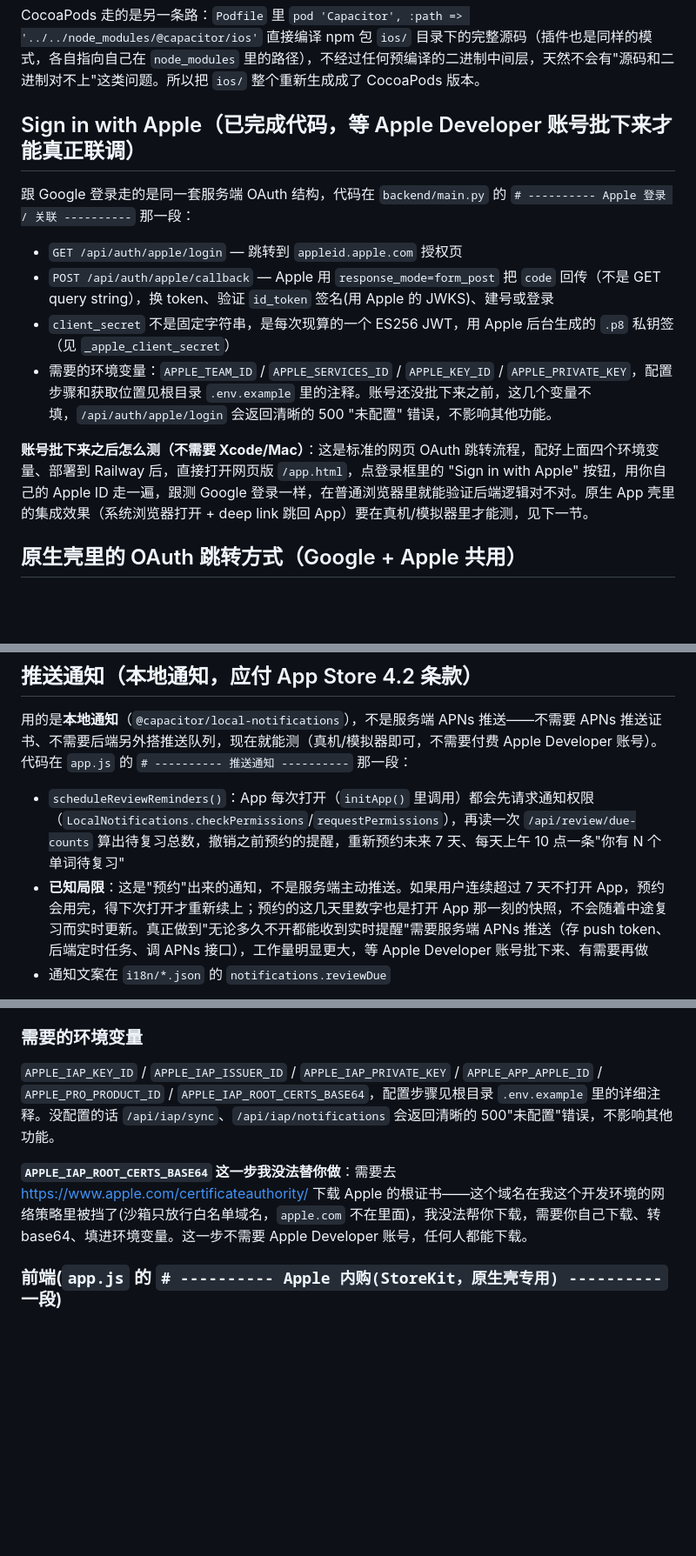
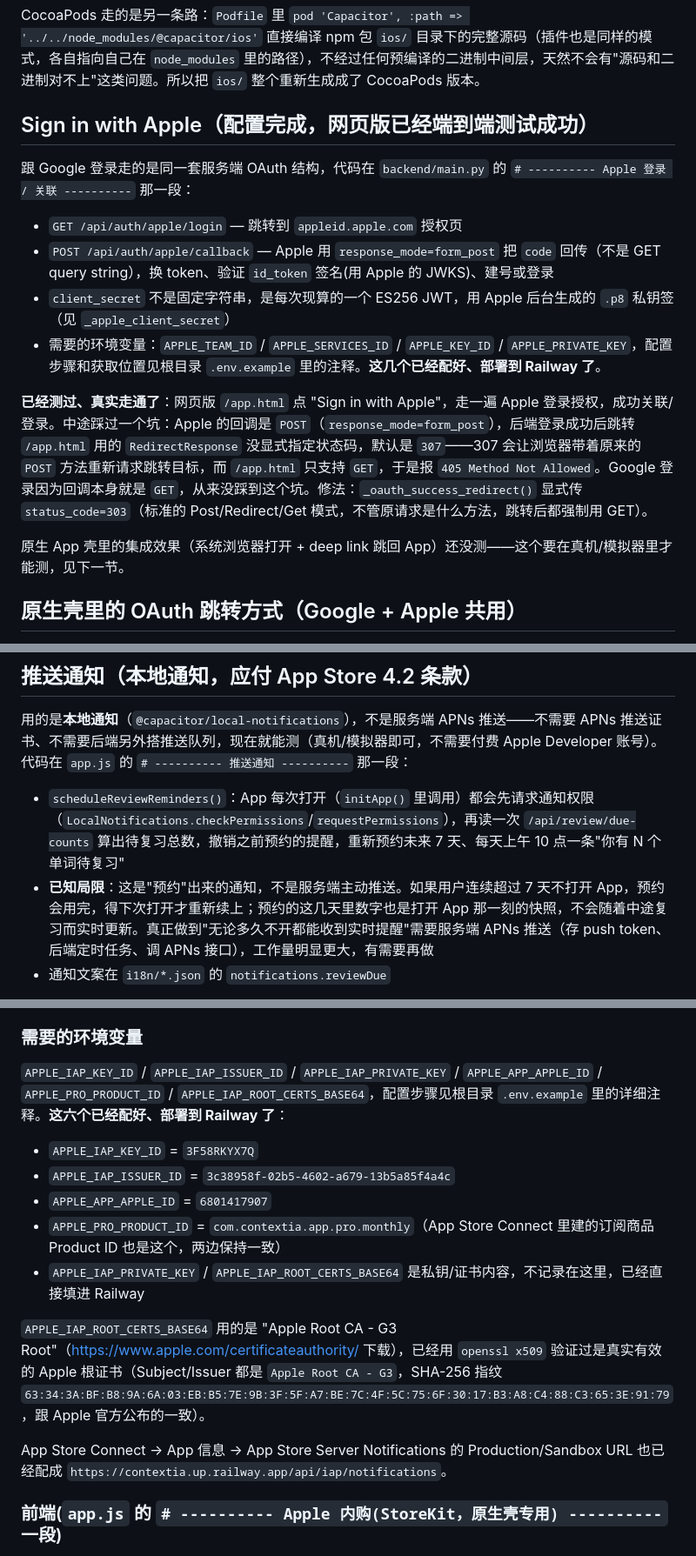
Before and after one commit to johnhuangyijun2002-cloud/english-reading-tutor, a Markdown page: mobile/README.md, 3 parts joined by grey strips. Shown at 87% size. GitHub-like rendering; blank space fills up the shorter version.

```diff
--- a/mobile/README.md
+++ b/mobile/README.md
@@ -67,16 +72,18 @@ Capacitor CLI 默认给新项目用 SPM(Swift Package Manager)集成，一开始
 
 CocoaPods 走的是另一条路：`Podfile` 里 `pod 'Capacitor', :path => '../../node_modules/@capacitor/ios'` 直接编译 npm 包 `ios/` 目录下的完整源码（插件也是同样的模式，各自指向自己在 `node_modules` 里的路径），不经过任何预编译的二进制中间层，天然不会有"源码和二进制对不上"这类问题。所以把 `ios/` 整个重新生成成了 CocoaPods 版本。
 
-## Sign in with Apple（已完成代码，等 Apple Developer 账号批下来才能真正联调）
+## Sign in with Apple（配置完成，网页版已经端到端测试成功）
 
 跟 Google 登录走的是同一套服务端 OAuth 结构，代码在 `backend/main.py` 的 `# ---------- Apple 登录 / 关联 ----------` 那一段：
 
 - `GET /api/auth/apple/login` — 跳转到 `appleid.apple.com` 授权页
 - `POST /api/auth/apple/callback` — Apple 用 `response_mode=form_post` 把 `code` 回传（不是 GET query string），换 token、验证 `id_token` 签名(用 Apple 的 JWKS)、建号或登录
 - `client_secret` 不是固定字符串，是每次现算的一个 ES256 JWT，用 Apple 后台生成的 `.p8` 私钥签（见 `_apple_client_secret`）
-- 需要的环境变量：`APPLE_TEAM_ID` / `APPLE_SERVICES_ID` / `APPLE_KEY_ID` / `APPLE_PRIVATE_KEY`，配置步骤和获取位置见根目录 `.env.example` 里的注释。账号还没批下来之前，这几个变量不填，`/api/auth/apple/login` 会返回清晰的 500 "未配置" 错误，不影响其他功能。
+- 需要的环境变量：`APPLE_TEAM_ID` / `APPLE_SERVICES_ID` / `APPLE_KEY_ID` / `APPLE_PRIVATE_KEY`，配置步骤和获取位置见根目录 `.env.example` 里的注释。**这几个已经配好、部署到 Railway 了**。
 
-**账号批下来之后怎么测（不需要 Xcode/Mac）**：这是标准的网页 OAuth 跳转流程，配好上面四个环境变量、部署到 Railway 后，直接打开网页版 `/app.html`，点登录框里的 "Sign in with Apple" 按钮，用你自己的 Apple ID 走一遍，跟测 Google 登录一样，在普通浏览器里就能验证后端逻辑对不对。原生 App 壳里的集成效果（系统浏览器打开 + deep link 跳回 App）要在真机/模拟器里才能测，见下一节。
+**已经测过、真实走通了**：网页版 `/app.html` 点 "Sign in with Apple"，走一遍 Apple 登录授权，成功关联/登录。中途踩过一个坑：Apple 的回调是 `POST`（`response_mode=form_post`），后端登录成功后跳转 `/app.html` 用的 `RedirectResponse` 没显式指定状态码，默认是 `307`——307 会让浏览器带着原来的 `POST` 方法重新请求跳转目标，而 `/app.html` 只支持 `GET`，于是报 `405 Method Not Allowed`。Google 登录因为回调本身就是 `GET`，从来没踩到这个坑。修法：`_oauth_success_redirect()` 显式传 `status_code=303`（标准的 Post/Redirect/Get 模式，不管原请求是什么方法，跳转后都强制用 GET）。
+
+原生 App 壳里的集成效果（系统浏览器打开 + deep link 跳回 App）还没测——这个要在真机/模拟器里才能测，见下一节。
 
 ## 原生壳里的 OAuth 跳转方式（Google + Apple 共用）
 
@@ -94,7 +101,7 @@ CocoaPods 走的是另一条路：`Podfile` 里 `pod 'Capacitor', :path => '../.
 用的是**本地通知**（`@capacitor/local-notifications`），不是服务端 APNs 推送——不需要 APNs 推送证书、不需要后端另外搭推送队列，现在就能测（真机/模拟器即可，不需要付费 Apple Developer 账号）。代码在 `app.js` 的 `# ---------- 推送通知 ----------` 那一段：
 
 - `scheduleReviewReminders()`：App 每次打开（`initApp()` 里调用）都会先请求通知权限（`LocalNotifications.checkPermissions`/`requestPermissions`），再读一次 `/api/review/due-counts` 算出待复习总数，撤销之前预约的提醒，重新预约未来 7 天、每天上午 10 点一条"你有 N 个单词待复习"
-- **已知局限**：这是"预约"出来的通知，不是服务端主动推送。如果用户连续超过 7 天不打开 App，预约会用完，得下次打开才重新续上；预约的这几天里数字也是打开 App 那一刻的快照，不会随着中途复习而实时更新。真正做到"无论多久不开都能收到实时提醒"需要服务端 APNs 推送（存 push token、后端定时任务、调 APNs 接口），工作量明显更大，等 Apple Developer 账号批下来、有需要再做
+- **已知局限**：这是"预约"出来的通知，不是服务端主动推送。如果用户连续超过 7 天不打开 App，预约会用完，得下次打开才重新续上；预约的这几天里数字也是打开 App 那一刻的快照，不会随着中途复习而实时更新。真正做到"无论多久不开都能收到实时提醒"需要服务端 APNs 推送（存 push token、后端定时任务、调 APNs 接口），工作量明显更大，有需要再做
 - 通知文案在 `i18n/*.json` 的 `notifications.reviewDue`
 
 **怎么测**：真机或 Xcode 模拟器上跑起来，登录后允许通知权限，把系统时间往后调（或者把 `REVIEW_REMINDER_HOUR`/`REVIEW_REMINDER_DAYS` 临时改小方便测），看通知中心有没有出现"你有 N 个单词待复习"。这个跟 Apple Developer 付费账号无关，只需要能跑起 iOS 模拟器的 Mac。
@@ -125,9 +132,17 @@ CocoaPods 走的是另一条路：`Podfile` 里 `pod 'Capacitor', :path => '../.
 
 ### 需要的环境变量
 
-`APPLE_IAP_KEY_ID` / `APPLE_IAP_ISSUER_ID` / `APPLE_IAP_PRIVATE_KEY` / `APPLE_APP_APPLE_ID` / `APPLE_PRO_PRODUCT_ID` / `APPLE_IAP_ROOT_CERTS_BASE64`，配置步骤见根目录 `.env.example` 里的详细注释。没配置的话 `/api/iap/sync`、`/api/iap/notifications` 会返回清晰的 500"未配置"错误，不影响其他功能。
+`APPLE_IAP_KEY_ID` / `APPLE_IAP_ISSUER_ID` / `APPLE_IAP_PRIVATE_KEY` / `APPLE_APP_APPLE_ID` / `APPLE_PRO_PRODUCT_ID` / `APPLE_IAP_ROOT_CERTS_BASE64`，配置步骤见根目录 `.env.example` 里的详细注释。**这六个已经配好、部署到 Railway 了**：
 
-**`APPLE_IAP_ROOT_CERTS_BASE64` 这一步我没法替你做**：需要去 <https://www.apple.com/certificateauthority/> 下载 Apple 的根证书——这个域名在我这个开发环境的网络策略里被挡了(沙箱只放行白名单域名，`apple.com` 不在里面)，我没法帮你下载，需要你自己下载、转 base64、填进环境变量。这一步不需要 Apple Developer 账号，任何人都能下载。
+- `APPLE_IAP_KEY_ID` = `3F58RKYX7Q`
+- `APPLE_IAP_ISSUER_ID` = `3c38958f-02b5-4602-a679-13b5a85f4a4c`
+- `APPLE_APP_APPLE_ID` = `6801417907`
+- `APPLE_PRO_PRODUCT_ID` = `com.contextia.app.pro.monthly`（App Store Connect 里建的订阅商品 Product ID 也是这个，两边保持一致）
+- `APPLE_IAP_PRIVATE_KEY` / `APPLE_IAP_ROOT_CERTS_BASE64` 是私钥/证书内容，不记录在这里，已经直接填进 Railway
+
+`APPLE_IAP_ROOT_CERTS_BASE64` 用的是 "Apple Root CA - G3 Root"（<https://www.apple.com/certificateauthority/> 下载），已经用 `openssl x509` 验证过是真实有效的 Apple 根证书（Subject/Issuer 都是 `Apple Root CA - G3`，SHA-256 指纹 `63:34:3A:BF:B8:9A:6A:03:EB:B5:7E:9B:3F:5F:A7:BE:7C:4F:5C:75:6F:30:17:B3:A8:C4:88:C3:65:3E:91:79`，跟 Apple 官方公布的一致）。
+
+App Store Connect → App 信息 → App Store Server Notifications 的 Production/Sandbox URL 也已经配成 `https://contextia.up.railway.app/api/iap/notifications`。
 
 ### 前端(`app.js` 的 `# ---------- Apple 内购(StoreKit，原生壳专用) ----------` 一段)
 
```
Also changed, not shown: other parts of mobile/README.md (+33 -16 lines).
